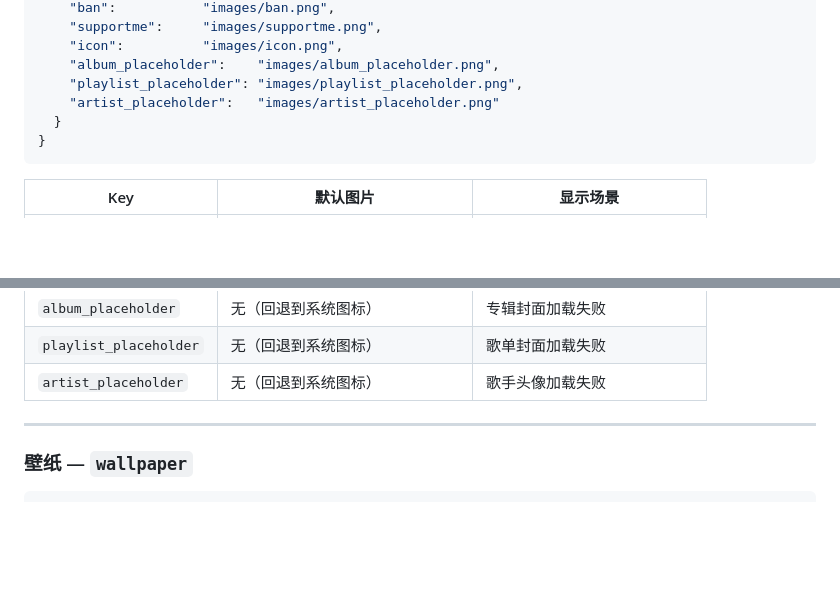
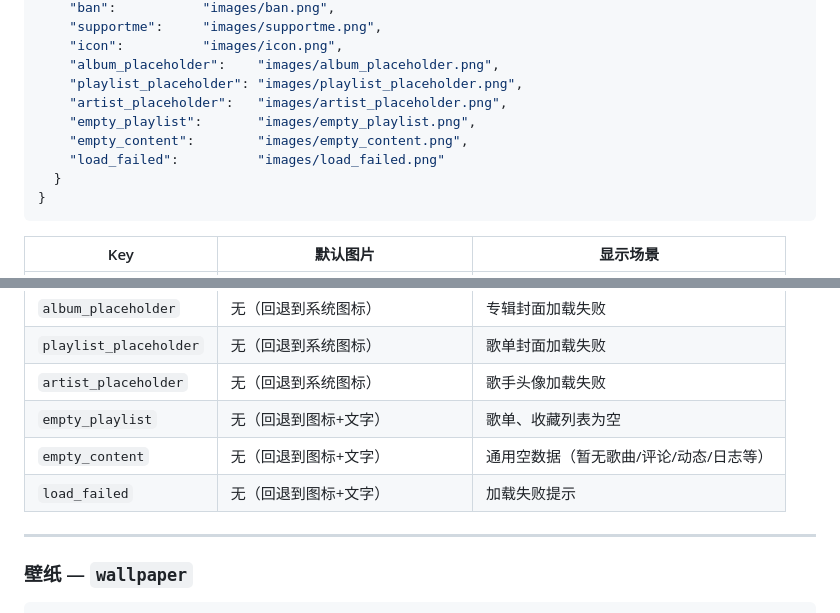
Before and after one commit to Tangmjiu/NGS-KG, a Markdown page: THEME.md, 2 parts joined by grey strips. Rendered like a GitHub page; blank space fills up the shorter version.

````diff
--- a/THEME.md
+++ b/THEME.md
@@ -209,7 +221,10 @@ my_theme.zip
     "icon":          "images/icon.png",
     "album_placeholder":    "images/album_placeholder.png",
     "playlist_placeholder": "images/playlist_placeholder.png",
-    "artist_placeholder":   "images/artist_placeholder.png"
+    "artist_placeholder":   "images/artist_placeholder.png",
+    "empty_playlist":       "images/empty_playlist.png",
+    "empty_content":        "images/empty_content.png",
+    "load_failed":          "images/load_failed.png"
   }
 }
 ```
@@ -225,6 +240,9 @@ my_theme.zip
 | `album_placeholder` | 无（回退到系统图标） | 专辑封面加载失败 |
 | `playlist_placeholder` | 无（回退到系统图标） | 歌单封面加载失败 |
 | `artist_placeholder` | 无（回退到系统图标） | 歌手头像加载失败 |
+| `empty_playlist` | 无（回退到图标+文字） | 歌单、收藏列表为空 |
+| `empty_content` | 无（回退到图标+文字） | 通用空数据（暂无歌曲/评论/动态/日志等） |
+| `load_failed` | 无（回退到图标+文字） | 加载失败提示 |
 
 ---
 
````
Also changed, not shown: other parts of THEME.md (+24 -3 lines), README.md (+3 -1 lines).
